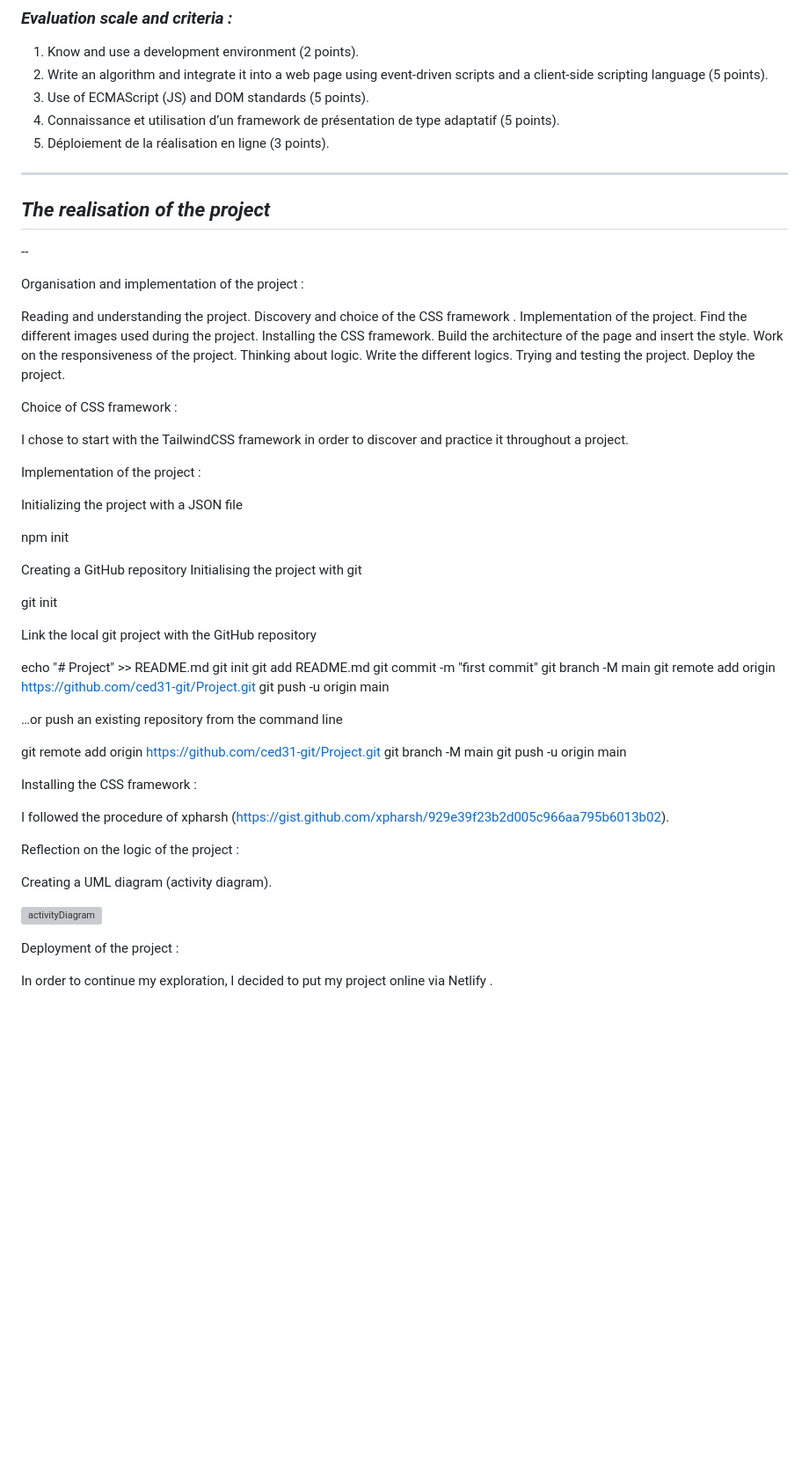
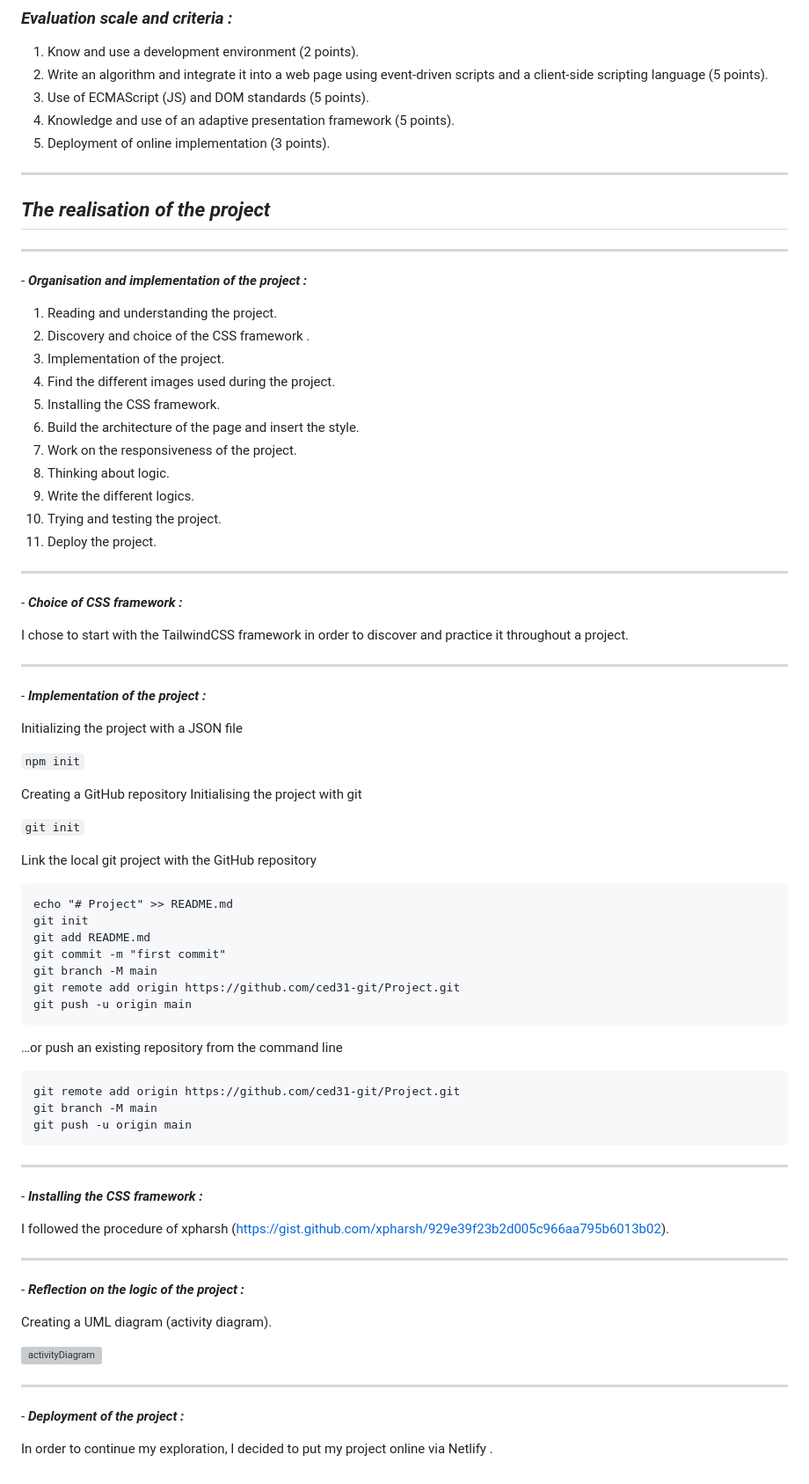
Before and after one commit to ced31-git/ced31-git-ced31-git-StudiEval02_DynamiserUnSiteWeb_JS, a Markdown page: README.md, the part around the change. Shown at 88% size. Rendered like a GitHub page; blank space fills up the shorter version; grey boxes are pictures that could not be loaded.

Commit message:
Finalizing the README.md file

````diff
--- a/README.md
+++ b/README.md
@@ -52,51 +52,51 @@ During his turn, the player can decide at any time to:
 1.  Know and use a development environment (2 points).
 2.  Write an algorithm and integrate it into a web page using event-driven scripts and a client-side scripting language (5 points).
 3.  Use of ECMAScript (JS) and DOM standards (5 points).
-4.  Connaissance et utilisation d’un framework de présentation de type adaptatif (5 points).
-5.  Déploiement de la réalisation en ligne (3 points).
+4.  Knowledge and use of an adaptive presentation framework (5 points).
+5.  Deployment of online implementation (3 points).
 
 ---
 
 ## _**The realisation of the project**_
 
---
+---
 
 
-Organisation and implementation of the project :
+\- _**Organisation and implementation of the project :**_
 
-Reading and understanding the project.
-Discovery and choice of the CSS framework .
-Implementation of the project.
-Find the different images used during the project.
-Installing the CSS framework.
-Build the architecture of the page and insert the style.
-Work on the responsiveness of the project.
-Thinking about logic.
-Write the different logics.
-Trying and testing the project.
-Deploy the project.
+1.  Reading and understanding the project.
+2.  Discovery and choice of the CSS framework .
+3.  Implementation of the project.
+4.  Find the different images used during the project.
+5.  Installing the CSS framework.
+6.  Build the architecture of the page and insert the style.
+7.  Work on the responsiveness of the project.
+8.  Thinking about logic.
+9.  Write the different logics.
+10. Trying and testing the project.
+11. Deploy the project.
 
+---
 
-
-Choice of CSS framework :
+\- _**Choice of CSS framework :**_
 
 I chose to start with the TailwindCSS framework in order to discover and practice it throughout a project.
 
+---
 
-
-Implementation of the project :
+\- _**Implementation of the project :**_
 
 Initializing the project with a JSON file
 
-npm init
+```npm init```
 
 Creating a GitHub repository
 Initialising the project with git
 
-git init
+```git init```
 
 Link the local git project with the GitHub repository
-
+```
 echo "# Project" >> README.md
 git init
 git add README.md
@@ -104,29 +104,29 @@ git commit -m "first commit"
 git branch -M main
 git remote add origin https://github.com/ced31-git/Project.git
 git push -u origin main
-
+```
 …or push an existing repository from the command line
-
+```
 git remote add origin https://github.com/ced31-git/Project.git
 git branch -M main
 git push -u origin main
+```
+---
 
-
-
-Installing the CSS framework :
+\- _**Installing the CSS framework :**_
 
 I followed the procedure of xpharsh (https://gist.github.com/xpharsh/929e39f23b2d005c966aa795b6013b02).
 
+---
 
-
-Reflection on the logic of the project :
+\- _**Reflection on the logic of the project :**_
 
 Creating a UML diagram (activity diagram).
 
 ![activityDiagram](https://user-images.githubusercontent.com/85100991/213179926-cd7e1bde-0ed9-49aa-b88b-fc89f99784a9.png)
 
+---
 
-
-Deployment of the project :
+\- _**Deployment of the project :**_
 
 In order to continue my exploration, I decided to put my project online via Netlify .
````
